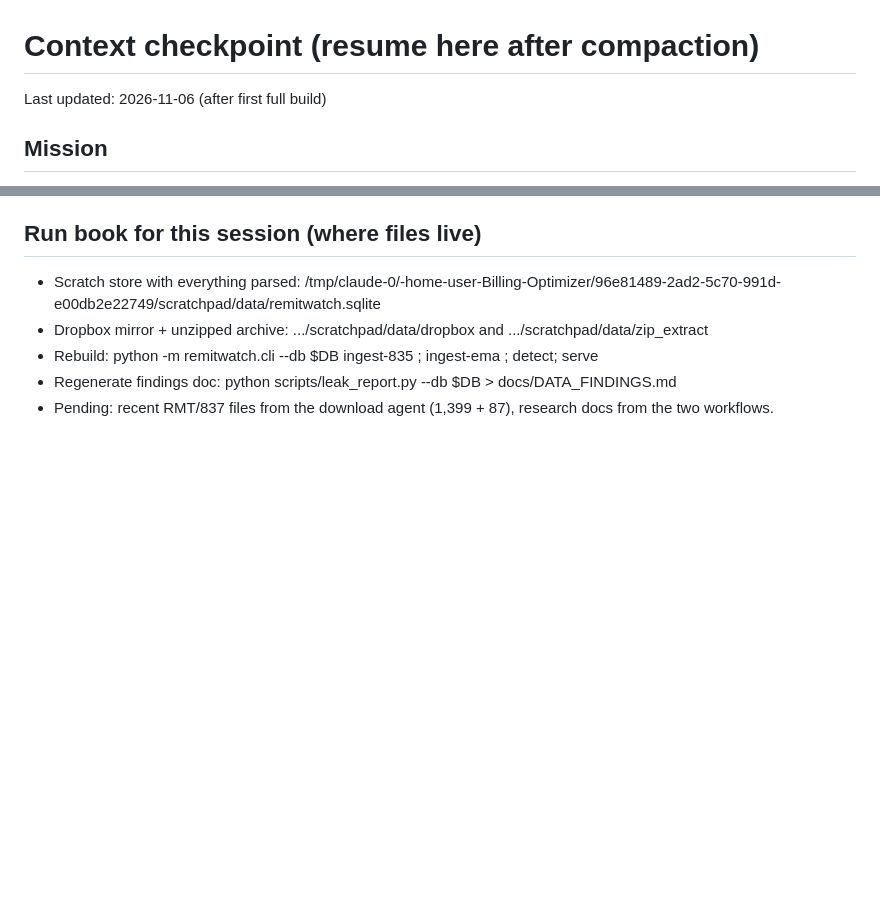
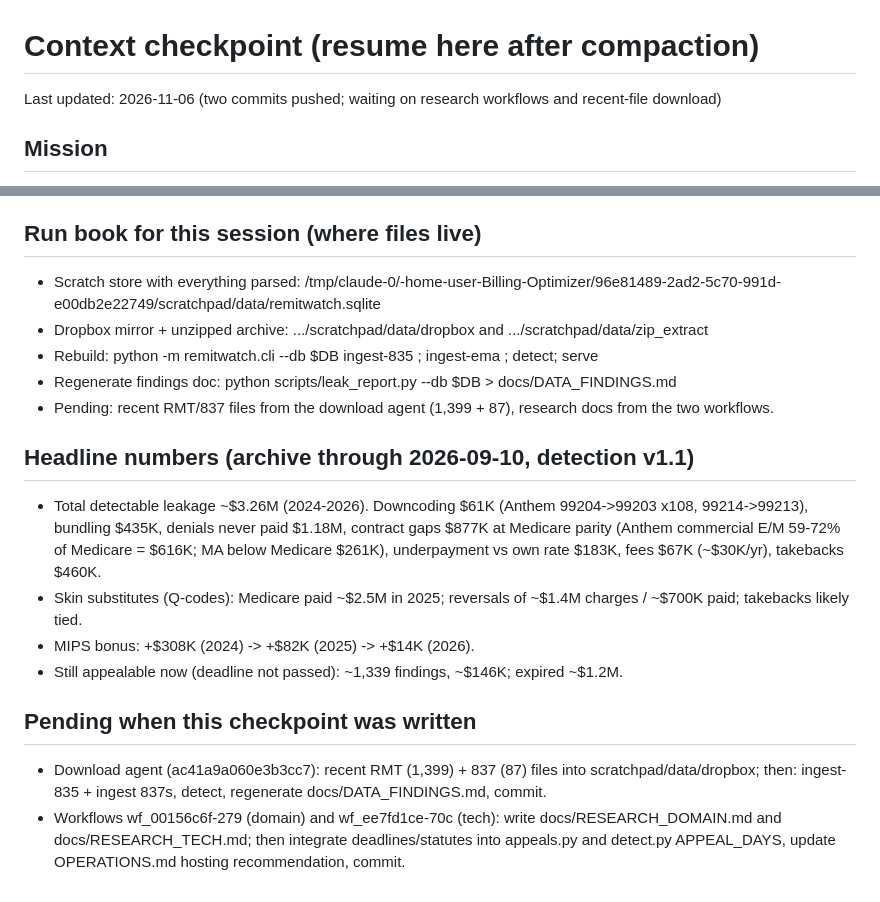
Before and after one commit to jairathn/Billing-Optimizer, a Markdown page: docs/CONTEXT_CHECKPOINT.md, 2 parts joined by grey strips. Drawn GitHub-style; blank space fills up the shorter version.

Commit message:
Update context checkpoint with headline numbers and pending work
Co-Authored-By: Claude Fable 5.1 <noreply@anthropic.com>
Claude-Session: https://claude.ai/code/session_015emqhoDfQeAET3ePexbv2w

```diff
--- a/docs/CONTEXT_CHECKPOINT.md
+++ b/docs/CONTEXT_CHECKPOINT.md
@@ -1,6 +1,6 @@
 # Context checkpoint (resume here after compaction)
 
-Last updated: 2026-11-06 (after first full build)
+Last updated: 2026-11-06 (two commits pushed; waiting on research workflows and recent-file download)
 
 ## Mission
 Rebuild the Billing-Optimizer repo (currently "DermBill AI", an LLM note-analysis tool) into a
@@ -85,3 +85,15 @@ Associates (ODA), drjairath@owensboroderm.com.
 - Rebuild: python -m remitwatch.cli --db $DB ingest-835 <dir>; ingest-ema <dir>; detect; serve
 - Regenerate findings doc: python scripts/leak_report.py --db $DB > docs/DATA_FINDINGS.md
 - Pending: recent RMT/837 files from the download agent (1,399 + 87), research docs from the two workflows.
+
+## Headline numbers (archive through 2026-09-10, detection v1.1)
+- Total detectable leakage ~$3.26M (2024-2026). Downcoding $61K (Anthem 99204->99203 x108, 99214->99213), bundling $435K,
+  denials never paid $1.18M, contract gaps $877K at Medicare parity (Anthem commercial E/M 59-72% of Medicare = $616K;
+  MA below Medicare $261K), underpayment vs own rate $183K, fees $67K (~$30K/yr), takebacks $460K.
+- Skin substitutes (Q-codes): Medicare paid ~$2.5M in 2025; reversals of ~$1.4M charges / ~$700K paid; takebacks likely tied.
+- MIPS bonus: +$308K (2024) -> +$82K (2025) -> +$14K (2026).
+- Still appealable now (deadline not passed): ~1,339 findings, ~$146K; expired ~$1.2M.
+## Pending when this checkpoint was written
+- Download agent (ac41a9a060e3b3cc7): recent RMT (1,399) + 837 (87) files into scratchpad/data/dropbox; then: ingest-835 + ingest 837s, detect, regenerate docs/DATA_FINDINGS.md, commit.
+- Workflows wf_00156c6f-279 (domain) and wf_ee7fd1ce-70c (tech): write docs/RESEARCH_DOMAIN.md and docs/RESEARCH_TECH.md; then integrate
+  deadlines/statutes into appeals.py and detect.py APPEAL_DAYS, update OPERATIONS.md hosting recommendation, commit.
```
